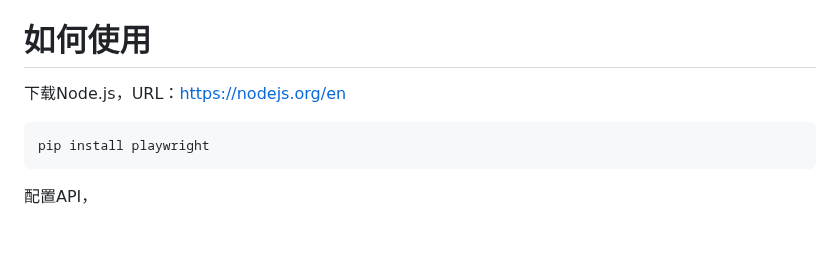
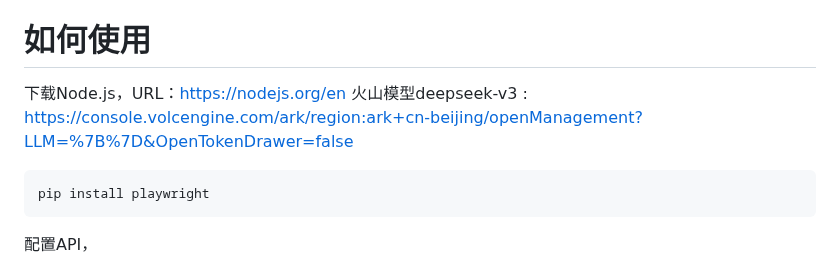
Before and after one commit to Heisenberg-Gao/TravelBird, a Markdown page: README.md, the part around the change. Rendered like a GitHub page; blank space fills up the shorter version.

```diff
--- a/README.md
+++ b/README.md
@@ -5,6 +5,7 @@
 我们渴望得到您的建议，如果您有任何想法，请发送邮件到 pengyugaoynu@stu.ynu.edu.cn,我们随时等待您的建议！
 # 如何使用
 下载Node.js，URL：https://nodejs.org/en
+火山模型deepseek-v3 : https://console.volcengine.com/ark/region:ark+cn-beijing/openManagement?LLM=%7B%7D&OpenTokenDrawer=false
 ~~~
 pip install playwright
 ~~~
```
